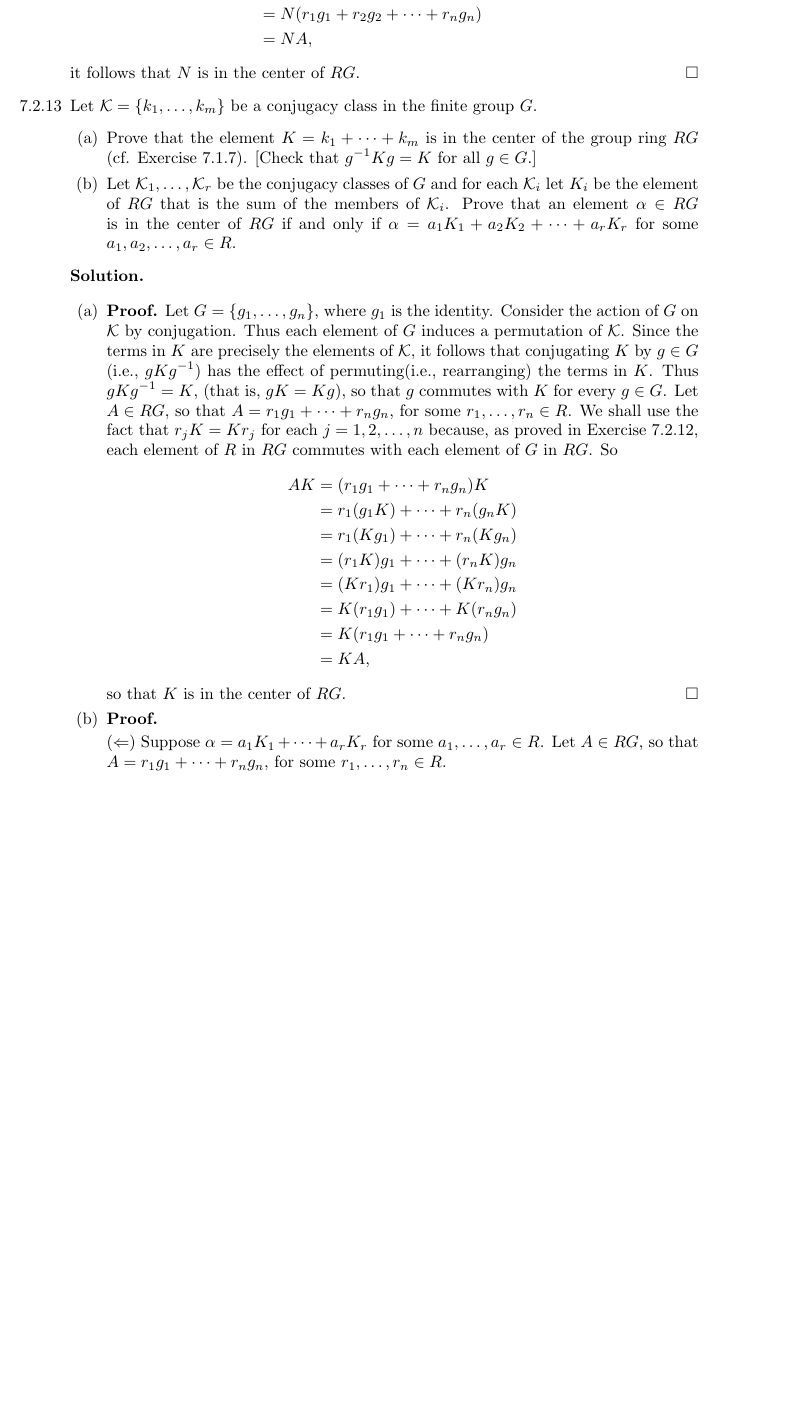
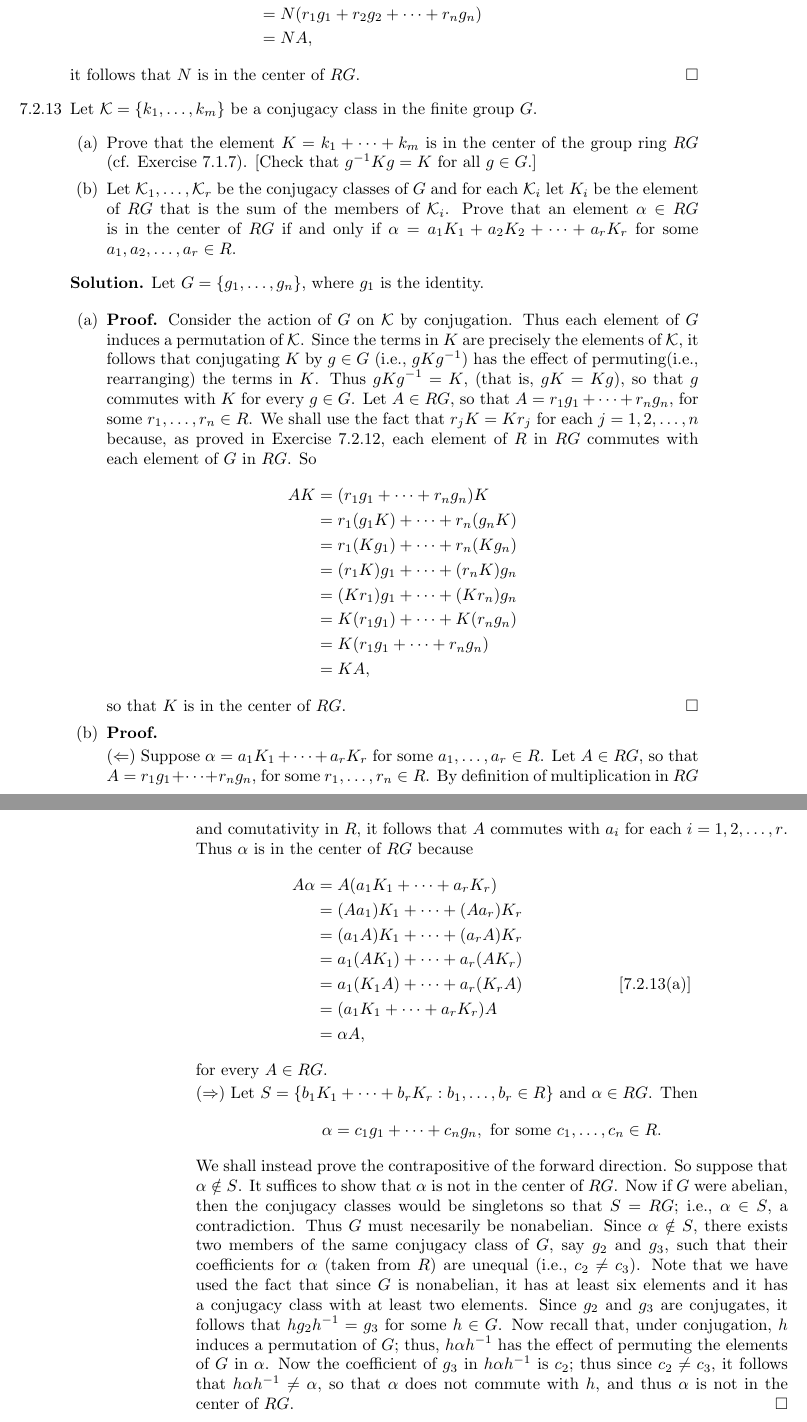
Before and after one commit to okonoboh/exercises, a LaTeX book (mathematics/algebra/dummit_foote_3e/main.tex, which reads mathematics/algebra/dummit_foote_3e/chapters/7/2.tex): part of page 11 of 11 before the commit and two parts of pages 11 and 12 of 12 after it, the two joined at a grey line, cut so that both start at the same text, the shorter picture padded with empty space. Compiled offline with pdfLaTeX.

Commit message:
7.2.13 d

```diff
--- a/mathematics/algebra/dummit_foote_3e/chapters/7/2.tex
+++ b/mathematics/algebra/dummit_foote_3e/chapters/7/2.tex
@@ -488,11 +488,11 @@ Let $R$ be a commutative ring with 1.
                            some $a_1, a_2, \ldots, a_r \in R$.
                   \end{enumerate}
 
-      \textbf{Solution.}
+      \textbf{Solution.} Let $G = \{g_1, \ldots, g_n\}$, where $g_1$ is the
+      identity.
 
       \begin{enumerate}
-         \item \textbf{Proof.} Let $G = \{g_1, \ldots, g_n\}$, where $g_1$ is
-               the identity. Consider the action of $G$ on $\mathcal{K}$ by
+         \item \textbf{Proof.} Consider the action of $G$ on $\mathcal{K}$ by
                conjugation. Thus each element of $G$ induces a permutation of
                $\mathcal{K}$. Since the terms in $K$ are precisely the elements
                of $\mathcal{K}$, it follows that conjugating $K$ by $g \in G$
@@ -520,5 +520,44 @@ Let $R$ be a commutative ring with 1.
                ($\Leftarrow$) Suppose $\alpha = a_1K_1 + \cdots + a_rK_r$ for
                some $a_1, \ldots, a_r \in R$. Let $A \in RG$, so that
                $A = r_1g_1 + \cdots +r_ng_n$, for some $r_1, \ldots, r_n \in R$.
+               By definition of multiplication in $RG$ and comutativity in $R$,
+               it follows that $A$ commutes with $a_i$ for each
+               $i = 1, 2, \ldots, r$. Thus $\alpha$ is in the center of $RG$
+               because
+               \begin{align*}
+                  A\alpha &= A(a_1K_1 + \cdots + a_rK_r) \\
+                     &= (Aa_1)K_1 + \cdots + (Aa_r)K_r \\
+                     &= (a_1A)K_1 + \cdots + (a_rA)K_r \\
+                     &= a_1(AK_1) + \cdots + a_r(AK_r) \\
+                     &= a_1(K_1A) + \cdots + a_r(K_rA) &[\text{7.2.13(a)}]\\
+                     &= (a_1K_1 + \cdots + a_rK_r)A \\
+                     &= \alpha A,
+               \end{align*}
+               for every $A \in RG$.
+
+               ($\Rightarrow$) Let
+               $S = \{b_1K_1 + \cdots + b_rK_r : b_1, \ldots, b_r \in R\}$ and
+               $\alpha \in RG$. Then
+               $$\alpha = c_1g_1 + \cdots + c_ng_n, \text{ for some }
+                  c_1, \ldots, c_n \in R.$$
+               We shall instead prove the contrapositive of the forward
+               direction. So suppose that $\alpha \notin S$. It suffices to show
+               that $\alpha$ is not in the center of $RG$. Now if $G$ were
+               abelian, then the conjugacy classes would be singletons so that
+               $S = RG$; i.e., $\alpha \in S$, a contradiction. Thus $G$ must
+               necesarily be nonabelian. Since $\alpha \notin S$, there exists
+               two members of the same conjugacy class of $G$, say $g_2$ and
+               $g_3$, such that their coefficients for $\alpha$ (taken from $R$)
+               are unequal (i.e., $c_2 \neq c_3$). Note that we have used the
+               fact that since $G$ is nonabelian, it has at least six elements
+               and it has a conjugacy class with at least two elements. Since
+               $g_2$ and $g_3$ are conjugates, it follows that
+               $hg_2h^{-1} = g_3$ for some $h \in G$. Now recall that, under
+               conjugation, $h$ induces a permutation of $G$; thus,
+               $h\alpha h^{-1}$ has the effect of permuting the elements of $G$
+               in $\alpha$. Now the coefficient of $g_3$ in $h\alpha h^{-1}$ is
+               $c_2$; thus since $c_2 \neq c_3$, it follows that
+               $h\alpha h^{-1} \neq \alpha$, so that $\alpha$ does not commute
+               with $h$, and thus $\alpha$ is not in the center of $RG$. \qed
       \end{enumerate}
 \end{enumerate}
```
